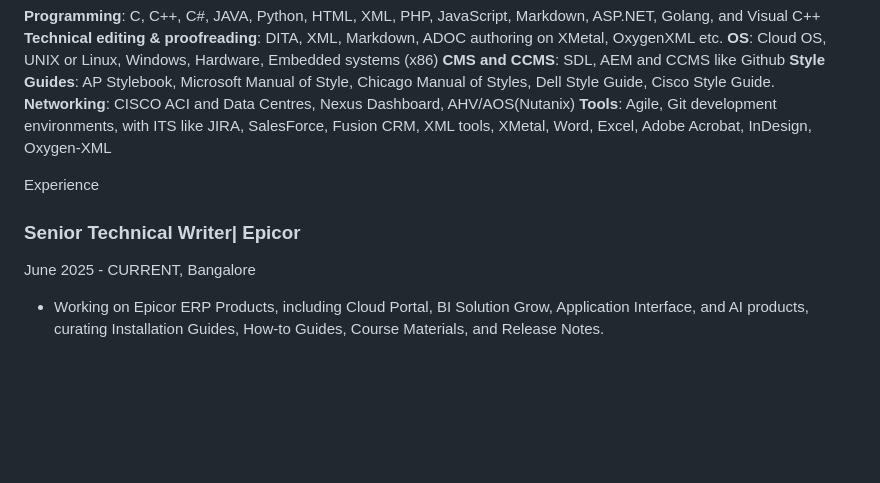
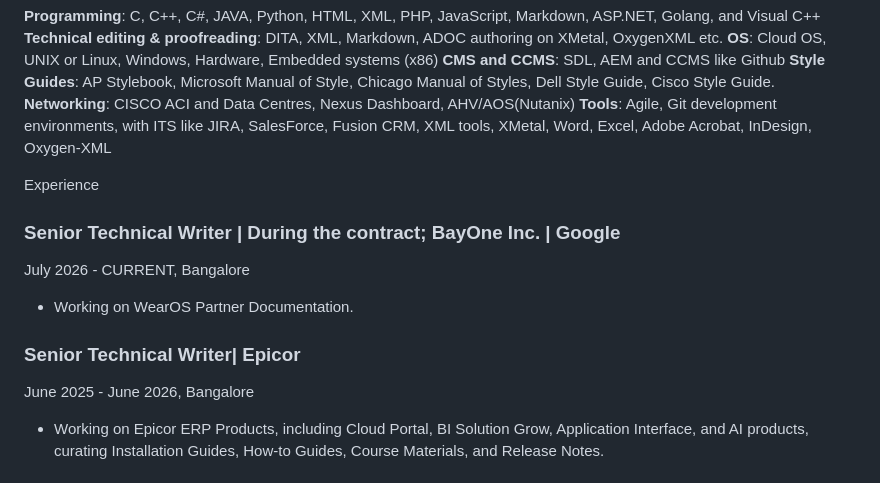
Before and after one commit to nikhilranjan/nikhilranjan, a Markdown page: README.md, the part around the change. Rendered like a GitHub page; blank space fills up the shorter version.

Commit message:
Update experience section with new role at BayOne Inc.
Added current position as Senior Technical Writer at BayOne Inc. for Google, detailing work on WearOS Partner Documentation.

```diff
--- a/README.md
+++ b/README.md
@@ -33,9 +33,15 @@ Skills
 
 Experience
 
+### Senior Technical Writer | During the contract; BayOne Inc. | Google
+
+July 2026 - CURRENT, Bangalore
+
+- Working on WearOS Partner Documentation.
+
 ### Senior Technical Writer| Epicor
 
-June 2025 - CURRENT, Bangalore
+June 2025 - June 2026, Bangalore
 
 - Working on Epicor ERP Products, including Cloud Portal, BI Solution Grow, Application Interface, and AI products, curating Installation Guides, How-to Guides, Course Materials, and Release Notes.
 
```
